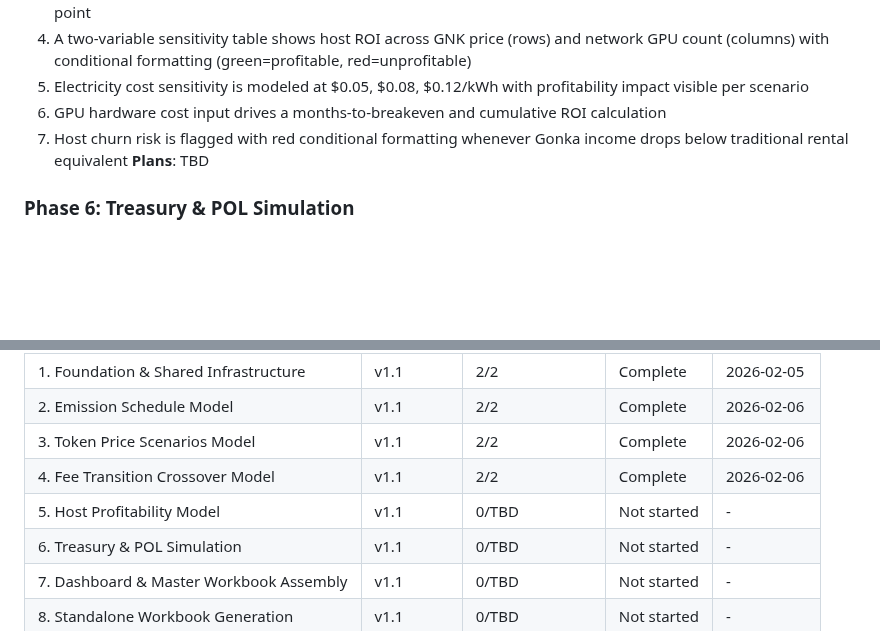
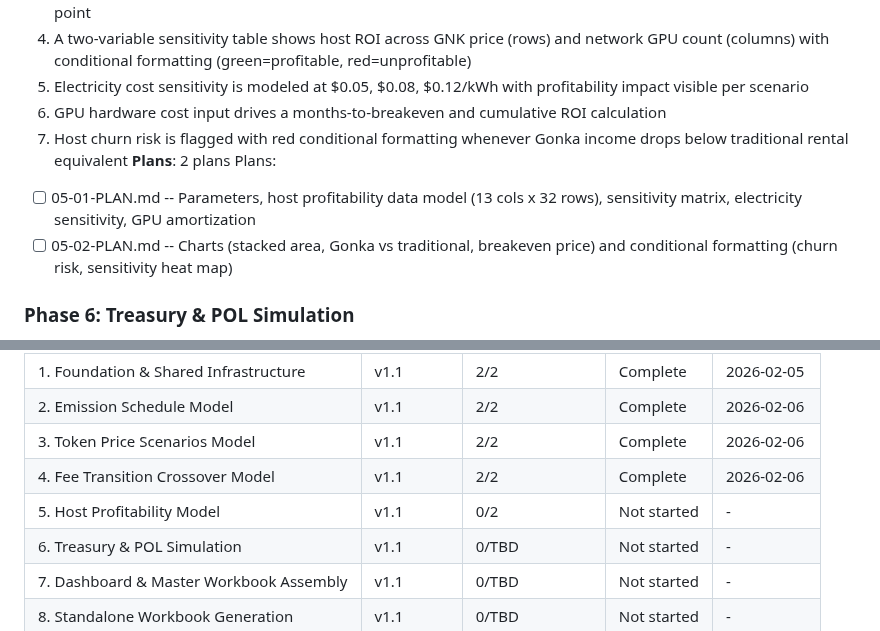
Before and after one commit to mitgor/gonka-tokenomics, a Markdown page: .planning/ROADMAP.md, 2 parts joined by grey strips. Rendered like a GitHub page; blank space fills up the shorter version.

Commit message:
docs(05): create phase plan
Phase 5: Host Profitability Model
- 2 plan(s) in 2 wave(s)
- Wave 1: data model + parameters + sensitivity sections
- Wave 2: charts + conditional formatting
- Ready for execution

```diff
--- a/.planning/ROADMAP.md
+++ b/.planning/ROADMAP.md
@@ -103,7 +103,10 @@ Plans:
   5. Electricity cost sensitivity is modeled at $0.05, $0.08, $0.12/kWh with profitability impact visible per scenario
   6. GPU hardware cost input drives a months-to-breakeven and cumulative ROI calculation
   7. Host churn risk is flagged with red conditional formatting whenever Gonka income drops below traditional rental equivalent
-**Plans**: TBD
+**Plans**: 2 plans
+Plans:
+- [ ] 05-01-PLAN.md -- Parameters, host profitability data model (13 cols x 32 rows), sensitivity matrix, electricity sensitivity, GPU amortization
+- [ ] 05-02-PLAN.md -- Charts (stacked area, Gonka vs traditional, breakeven price) and conditional formatting (churn risk, sensitivity heat map)
 
 ### Phase 6: Treasury & POL Simulation
 **Goal**: Leadership can project treasury health across all components (Community Pool, POL, buyback-burn, AI Fund, floor defense) and see when critical depletion thresholds are reached
@@ -170,7 +173,7 @@ Phases execute in numeric order: 1 -> 2 -> 3 -> 4 -> 5 -> 6 -> 7 -> 8 -> 9
 | 2. Emission Schedule Model | v1.1 | 2/2 | Complete | 2026-02-06 |
 | 3. Token Price Scenarios Model | v1.1 | 2/2 | Complete | 2026-02-06 |
 | 4. Fee Transition Crossover Model | v1.1 | 2/2 | Complete | 2026-02-06 |
-| 5. Host Profitability Model | v1.1 | 0/TBD | Not started | - |
+| 5. Host Profitability Model | v1.1 | 0/2 | Not started | - |
 | 6. Treasury & POL Simulation | v1.1 | 0/TBD | Not started | - |
 | 7. Dashboard & Master Workbook Assembly | v1.1 | 0/TBD | Not started | - |
 | 8. Standalone Workbook Generation | v1.1 | 0/TBD | Not started | - |
```
Also changed, not shown: 2 other files.
